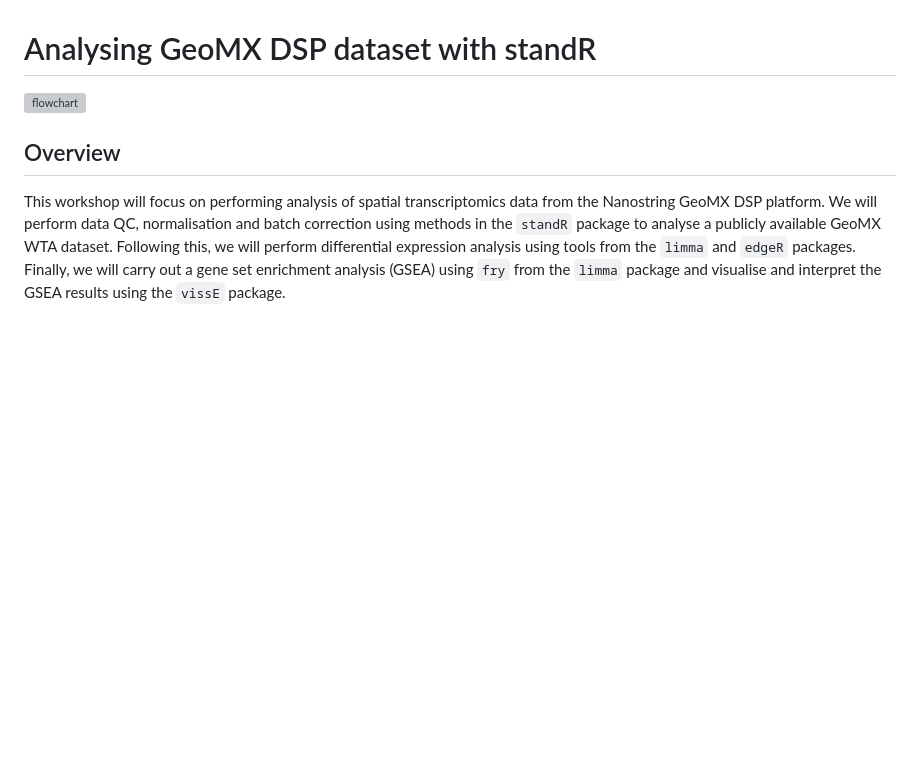
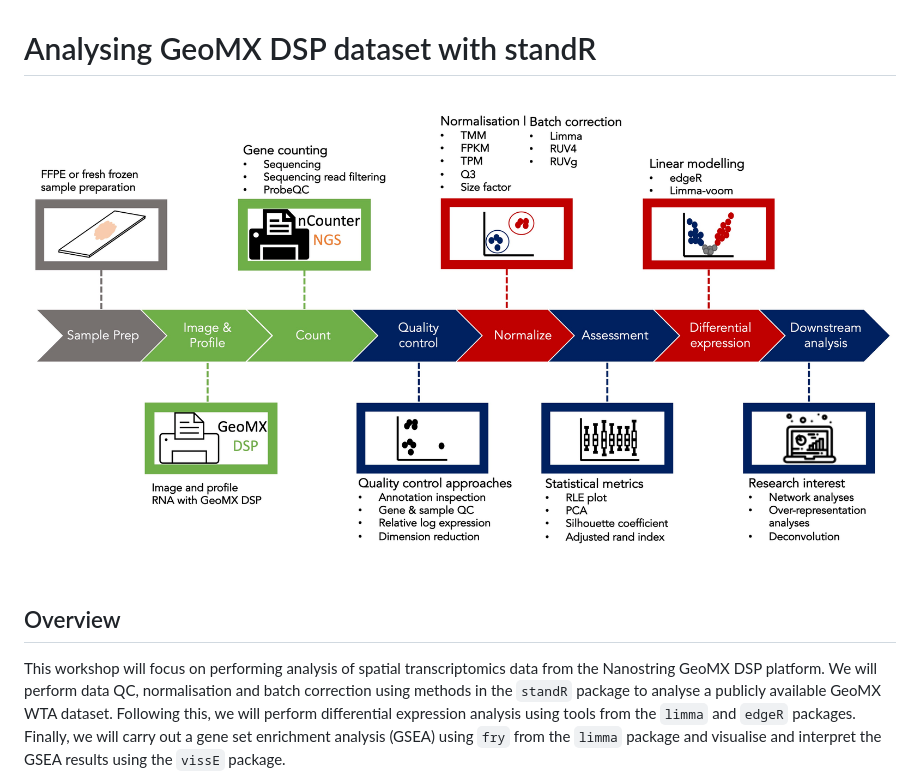
Before and after one commit to DavisLaboratory/GeoMXAnalysisWorkflow, a Markdown page: README.md, the part around the change. Rendered like a GitHub page; pictures changed too: figures/workflow.jpg (added); blank space fills up the shorter version; grey boxes are pictures that could not be loaded.

```diff
--- a/README.md
+++ b/README.md
@@ -1,6 +1,6 @@
 # Analysing GeoMX DSP dataset with standR
 
-![flowchart](man/figures/workflow.jpg "GeoMX data analysis")
+![flowchart](figures/workflow.jpg "GeoMX data analysis")
 
 ## Overview
 
```
Also changed, not shown: 1 other file.
